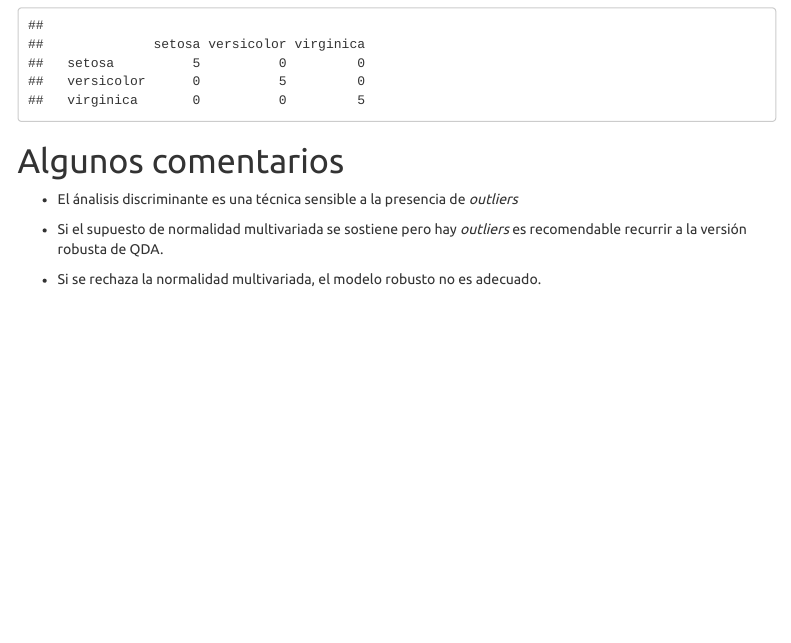
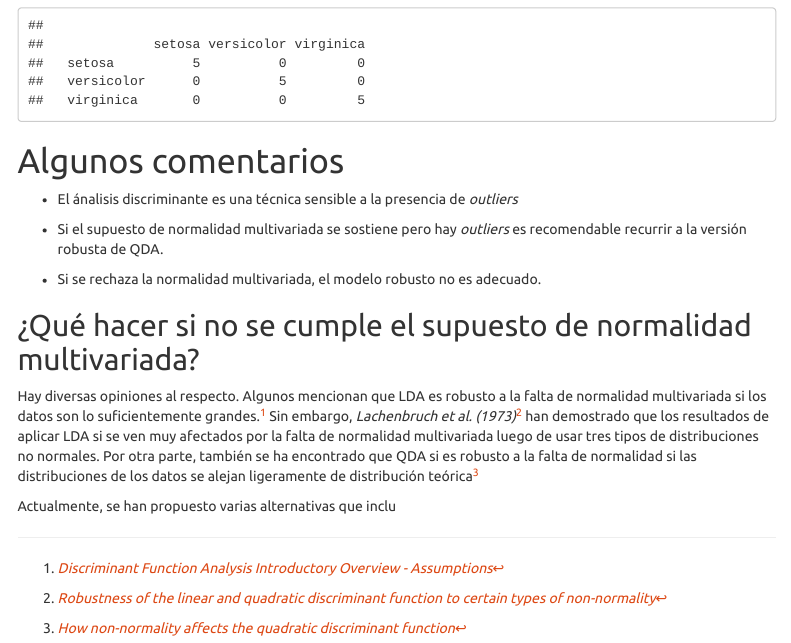
Before and after one commit to PamelaPairo/maestria_DM, an R Markdown document (AID/AD/analisis_discriminante.Rmd): the page in a window 1100 px wide, from 9260 px down. The pictures show the output file AID/AD/analisis_discriminante.html that the author committed with the source, opened offline; menus at the side of the page are left out.

Commit message:
comentario sobre la falta de normalidad en AD

```diff
--- a/AID/AD/analisis_discriminante.Rmd
+++ b/AID/AD/analisis_discriminante.Rmd
@@ -238,3 +238,9 @@ table(df_test$qda,df_test$Species)
 - Si el supuesto de normalidad multivariada se sostiene pero hay _outliers_ es recomendable recurrir a la versión robusta de QDA.
 
 - Si se rechaza la normalidad multivariada, el modelo robusto no es adecuado.
+
+## ¿Qué hacer si no se cumple el supuesto de normalidad multivariada?
+
+Hay diversas opiniones al respecto. Algunos mencionan que LDA es robusto a la falta de normalidad multivariada si los datos son lo suficientemente grandes.^[[_Discriminant Function Analysis Introductory Overview - Assumptions_](https://docs.tibco.com/data-science/GUID-B34E0CEC-ECEF-4CA0-AF56-7D91E7695397.html)] Sin embargo, _Lachenbruch et al. (1973)_^[[_Robustness of the linear and quadratic discriminant function to certain types of non-normality_](https://sci-hub.se/10.1080/03610927308827006)] han demostrado que los resultados de aplicar LDA si se ven muy afectados por la falta de normalidad multivariada luego de usar tres tipos de distribuciones no normales. Por otra parte, también se ha encontrado que QDA si es robusto a la falta de normalidad si las distribuciones de los datos se alejan ligeramente de distribución teórica^[[_How non-normality affects the quadratic discriminant function_](https://sci-hub.se/10.1080/03610927908827830)]
+
+Actualmente, se han propuesto varias alternativas que inclu
```
Also changed, not shown: AID/AD/analisis_discriminante.html.
